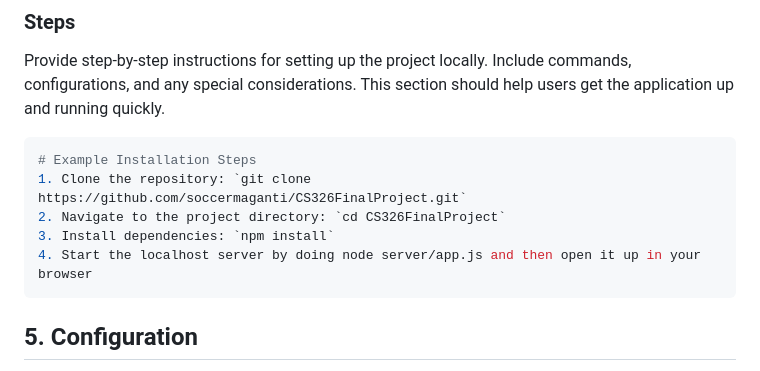
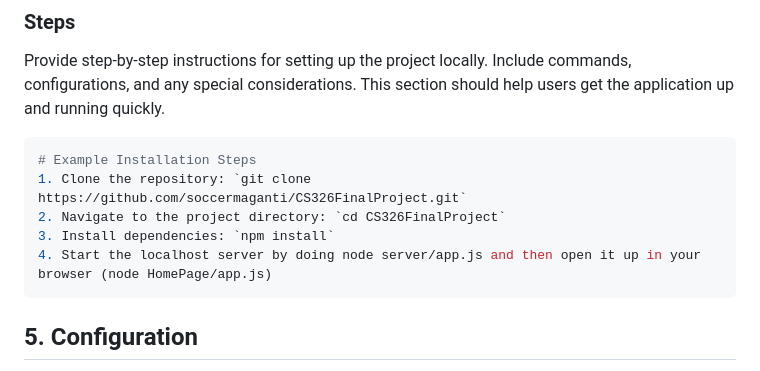
Before and after one commit to soccermaganti/CS326FinalProject, a Markdown page: README.md, the part around the change. Rendered like a GitHub page.

````diff
--- a/README.md
+++ b/README.md
@@ -71,7 +71,7 @@ Provide step-by-step instructions for setting up the project locally. Include co
 1. Clone the repository: `git clone https://github.com/soccermaganti/CS326FinalProject.git`
 2. Navigate to the project directory: `cd CS326FinalProject`
 3. Install dependencies: `npm install`
-4. Start the localhost server by doing node server/app.js and then open it up in your browser
+4. Start the localhost server by doing node server/app.js and then open it up in your browser (node HomePage/app.js)
 ```
 
 ## 5. Configuration <a name="configuration"></a>
````
